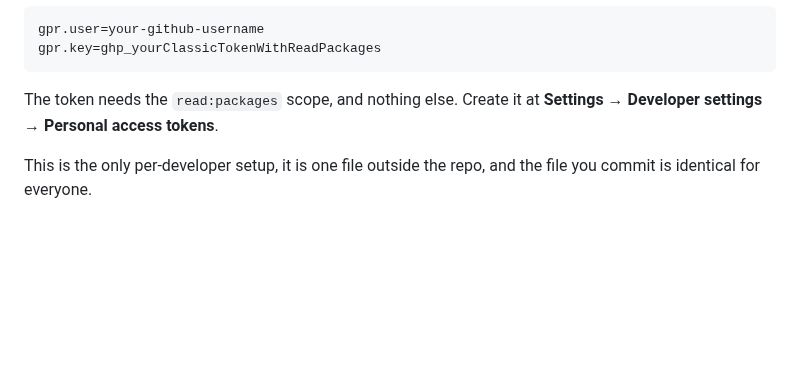
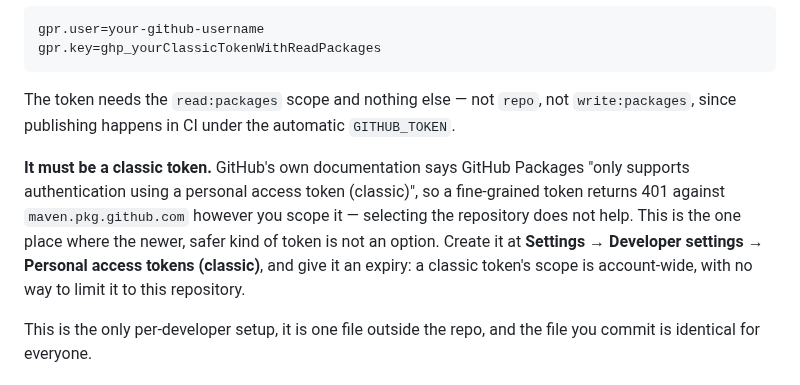
Before and after one commit to Shafichariri/kinspector, a Markdown page: docs/ACCESS.md, the part around the change. Drawn GitHub-style; blank space fills up the shorter version.

````diff
--- a/docs/ACCESS.md
+++ b/docs/ACCESS.md
@@ -49,8 +49,15 @@ gpr.user=your-github-username
 gpr.key=ghp_yourClassicTokenWithReadPackages
 ```
 
-The token needs the `read:packages` scope, and nothing else. Create it at
-**Settings → Developer settings → Personal access tokens**.
+The token needs the `read:packages` scope and nothing else — not `repo`, not `write:packages`,
+since publishing happens in CI under the automatic `GITHUB_TOKEN`.
+
+**It must be a classic token.** GitHub's own documentation says GitHub Packages "only supports
+authentication using a personal access token (classic)", so a fine-grained token returns 401
+against `maven.pkg.github.com` however you scope it — selecting the repository does not help. This
+is the one place where the newer, safer kind of token is not an option. Create it at
+**Settings → Developer settings → Personal access tokens (classic)**, and give it an expiry: a
+classic token's scope is account-wide, with no way to limit it to this repository.
 
 This is the only per-developer setup, it is one file outside the repo, and the file you commit is
 identical for everyone.
````
Also changed, not shown: docs/INTEGRATION.md (+6 -4 lines).
